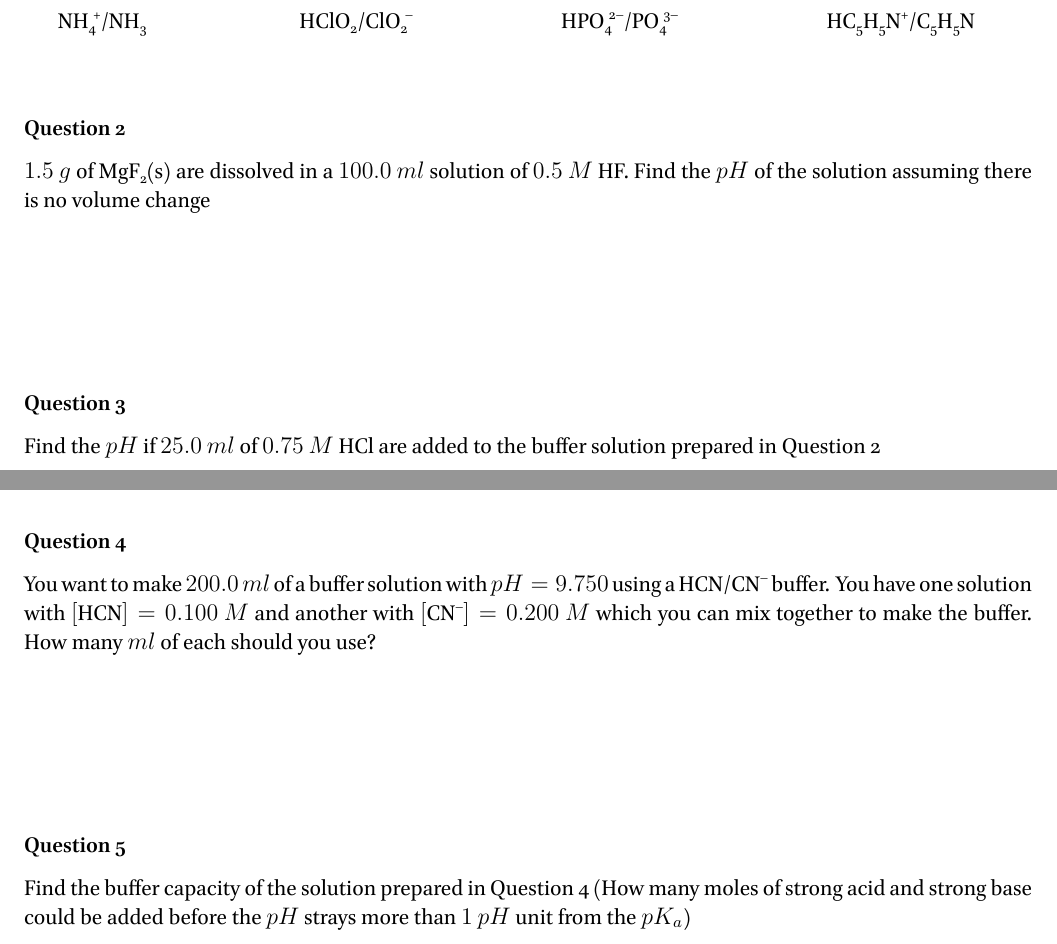
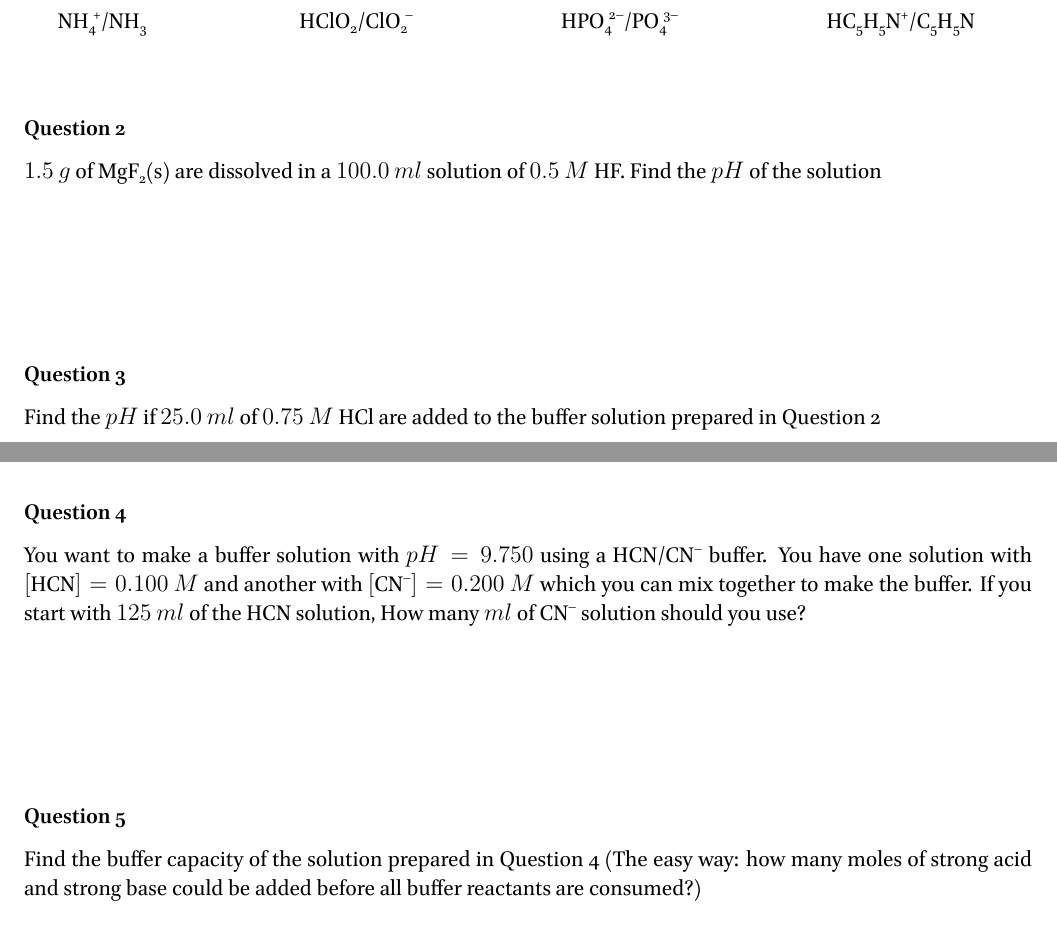
Before and after one commit to RowleyLab/1220_Quizzes, a LaTeX book (17.1_Buffer_Solutions.tex): two parts of page 1 of 2, joined at a grey line, cut so that both start at the same text. The pictures show the PDF file 17.1_Buffer_Solutions.pdf that the author committed with the source.

Commit message:
Some changes to 16.3 and 17.1, and add 17.1 key

```diff
--- a/17.1_Buffer_Solutions.tex
+++ b/17.1_Buffer_Solutions.tex
@@ -15,7 +15,7 @@
 
 	\vspace{2em}
 	\subsection*{Question 2}
-	$1.5~g$ of \ch{MgF2(s)} are dissolved in a $100.0~ml$ solution of $0.5~M$ \ch{HF}. Find the $pH$ of the solution assuming there is no volume change
+	$1.5~g$ of \ch{MgF2(s)} are dissolved in a $100.0~ml$ solution of $0.5~M$ \ch{HF}. Find the $pH$ of the solution
 
 	\vspace{6em}
 	\subsection*{Question 3}
@@ -23,11 +23,11 @@
 
 	\vspace{6em}
 	\subsection*{Question 4}
-	You want to make $200.0~ml$ of a buffer solution with $pH=9.750$ using a \ch{HCN/CN^-} buffer. You have one solution with $\left[\ch{HCN}\right]=0.100~M$ and another with $\left[\ch{CN^-}\right]=0.200~M$ which you can mix together to make the buffer. How many $ml$ of each should you use?
+	You want to make a buffer solution with $pH=9.750$ using a \ch{HCN/CN^-} buffer. You have one solution with $\left[\ch{HCN}\right]=0.100~M$ and another with $\left[\ch{CN^-}\right]=0.200~M$ which you can mix together to make the buffer. If you start with $125~ml$ of the \ch{HCN} solution, How many $ml$ of \ch{CN^-} solution should you use?
 
 	\vspace{6em}
 	\subsection*{Question 5}
-	Find the buffer capacity of the solution prepared in Question 4 (How many moles of strong acid and strong base could be added before the $pH$ strays more than $1~pH$ unit from the $pK_a$)
+	Find the buffer capacity of the solution prepared in Question 4 (The easy way: how many moles of strong acid and strong base could be added before all buffer reactants are consumed?)
 	\newpage
 	\newgeometry{margin=1.25in}
 	\pagestyle{empty}
```
Also changed, not shown: 16.3_Weak_Acids.tex (+1 -1 lines), 16.3_Weak_Acids.pdf, 17.1_Buffer_Solutions.pdf, 17.1_Key.pdf (added), 1 other file.
